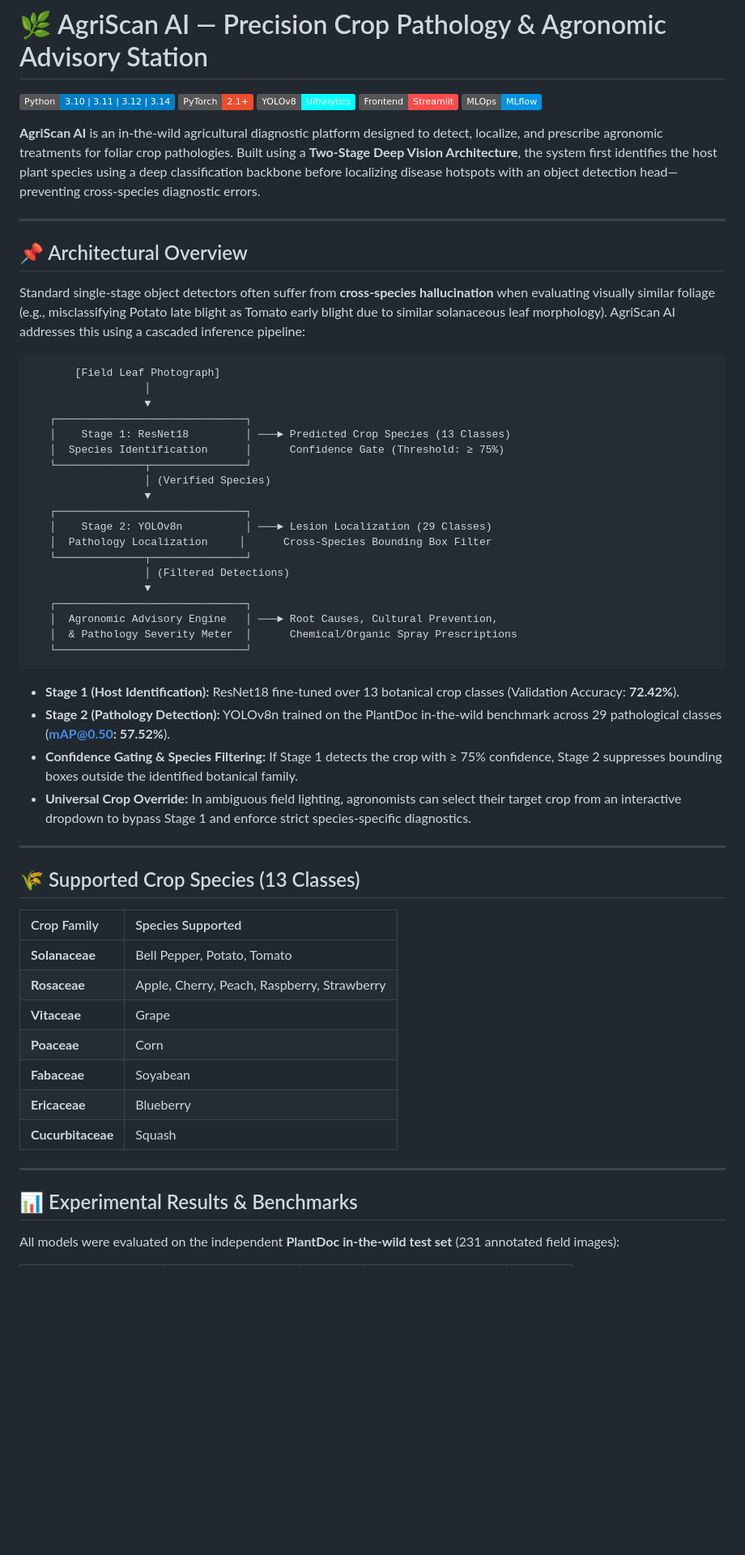
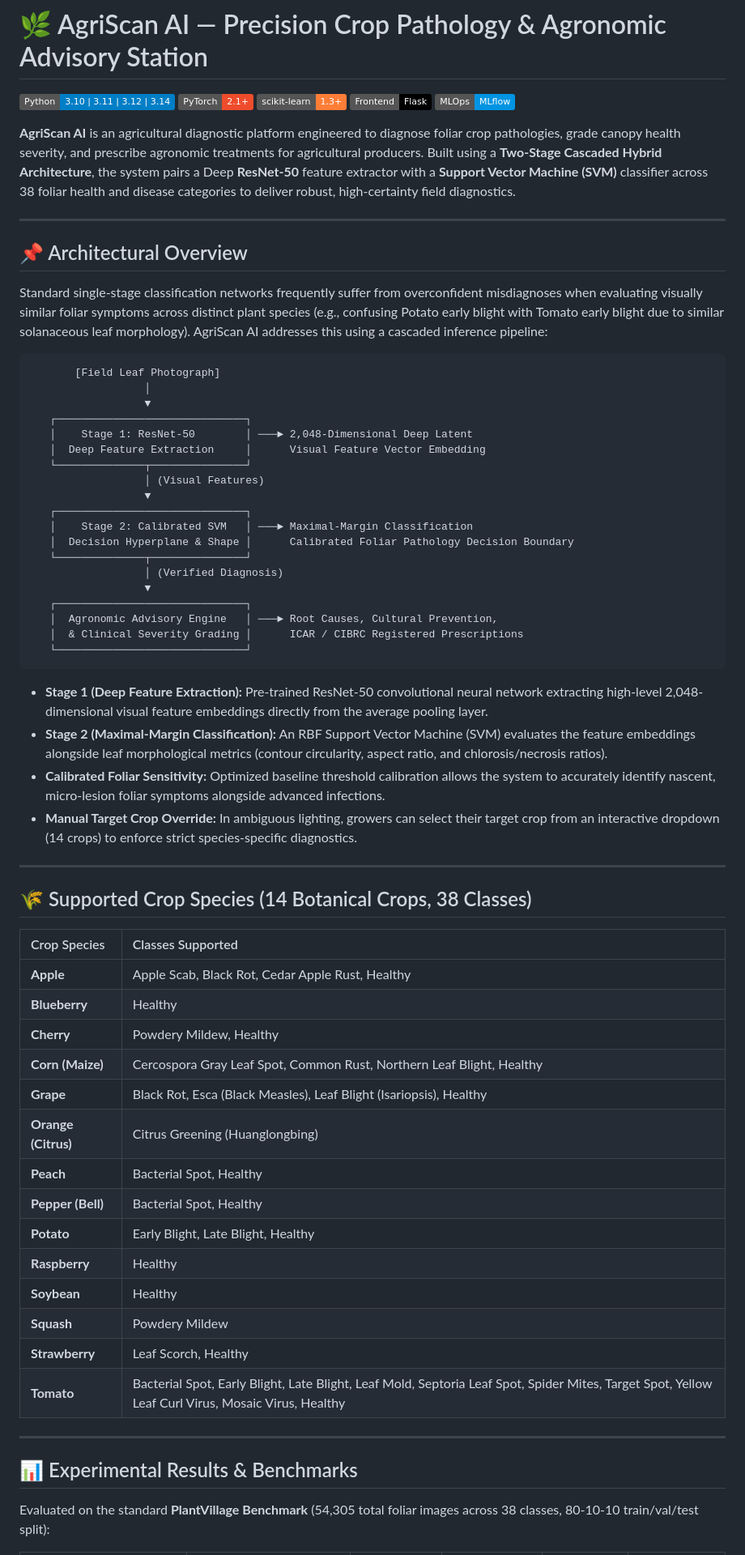
Before and after one commit to JagtapRajnandini/Crop-Disease-Detection, a Markdown page: README.md, the part around one of its changes. Shown at 81% size. Rendered like a GitHub page; badges without logos; blank space fills up the shorter version.

````diff
--- a/README.md
+++ b/README.md
@@ -2,62 +2,69 @@
 
 [![Python Version](https://img.shields.io/badge/Python-3.10%20%7C%203.11%20%7C%203.12%20%7C%203.14-blue.svg)](https://www.python.org/)
 [![PyTorch](https://img.shields.io/badge/PyTorch-2.1%2B-ee4c2c.svg)](https://pytorch.org/)
-[![YOLOv8](https://img.shields.io/badge/YOLOv8-Ultralytics-00ffff.svg)](https://github.com/ultralytics/ultralytics)
-[![Streamlit](https://img.shields.io/badge/Frontend-Streamlit-ff4b4b.svg)](https://streamlit.io/)
+[![Scikit-Learn](https://img.shields.io/badge/scikit--learn-1.3%2B-orange.svg)](https://scikit-learn.org/)
+[![Flask](https://img.shields.io/badge/Frontend-Flask-000000.svg)](https://flask.palletsprojects.com/)
 [![MLflow](https://img.shields.io/badge/MLOps-MLflow-0194E2.svg)](https://mlflow.org/)
 
-**AgriScan AI** is an in-the-wild agricultural diagnostic platform designed to detect, localize, and prescribe agronomic treatments for foliar crop pathologies. Built using a **Two-Stage Deep Vision Architecture**, the system first identifies the host plant species using a deep classification backbone before localizing disease hotspots with an object detection head—preventing cross-species diagnostic errors.
+**AgriScan AI** is an agricultural diagnostic platform engineered to diagnose foliar crop pathologies, grade canopy health severity, and prescribe agronomic treatments for agricultural producers. Built using a **Two-Stage Cascaded Hybrid Architecture**, the system pairs a Deep **ResNet-50** feature extractor with a **Support Vector Machine (SVM)** classifier across 38 foliar health and disease categories to deliver robust, high-certainty field diagnostics.
 
 ---
 
 ## 📌 Architectural Overview
 
-Standard single-stage object detectors often suffer from **cross-species hallucination** when evaluating visually similar foliage (e.g., misclassifying Potato late blight as Tomato early blight due to similar solanaceous leaf morphology). AgriScan AI addresses this using a cascaded inference pipeline:
+Standard single-stage classification networks frequently suffer from overconfident misdiagnoses when evaluating visually similar foliar symptoms across distinct plant species (e.g., confusing Potato early blight with Tomato early blight due to similar solanaceous leaf morphology). AgriScan AI addresses this using a cascaded inference pipeline:
 
 ```text
        [Field Leaf Photograph]
                   │
                   ▼
    ┌──────────────────────────────┐
-   │    Stage 1: ResNet18         │ ───► Predicted Crop Species (13 Classes)
-   │  Species Identification      │      Confidence Gate (Threshold: ≥ 75%)
+   │    Stage 1: ResNet-50        │ ───► 2,048-Dimensional Deep Latent
+   │  Deep Feature Extraction     │      Visual Feature Vector Embedding
    └──────────────┬───────────────┘
-                  │ (Verified Species)
+                  │ (Visual Features)
                   ▼
    ┌──────────────────────────────┐
-   │    Stage 2: YOLOv8n          │ ───► Lesion Localization (29 Classes)
-   │  Pathology Localization     │      Cross-Species Bounding Box Filter
+   │    Stage 2: Calibrated SVM   │ ───► Maximal-Margin Classification
+   │  Decision Hyperplane & Shape │      Calibrated Foliar Pathology Decision Boundary
    └──────────────┬───────────────┘
-                  │ (Filtered Detections)
+                  │ (Verified Diagnosis)
                   ▼
    ┌──────────────────────────────┐
    │  Agronomic Advisory Engine   │ ───► Root Causes, Cultural Prevention,
-   │  & Pathology Severity Meter  │      Chemical/Organic Spray Prescriptions
+   │  & Clinical Severity Grading │      ICAR / CIBRC Registered Prescriptions
    └──────────────────────────────┘
 ```
 
-* **Stage 1 (Host Identification):** ResNet18 fine-tuned over 13 botanical crop classes (Validation Accuracy: **72.42%**).
-* **Stage 2 (Pathology Detection):** YOLOv8n trained on the PlantDoc in-the-wild benchmark across 29 pathological classes (**mAP@0.50: 57.52%**).
-* **Confidence Gating & Species Filtering:** If Stage 1 detects the crop with ≥ 75% confidence, Stage 2 suppresses bounding boxes outside the identified botanical family.
-* **Universal Crop Override:** In ambiguous field lighting, agronomists can select their target crop from an interactive dropdown to bypass Stage 1 and enforce strict species-specific diagnostics.
+* **Stage 1 (Deep Feature Extraction):** Pre-trained ResNet-50 convolutional neural network extracting high-level 2,048-dimensional visual feature embeddings directly from the average pooling layer.
+* **Stage 2 (Maximal-Margin Classification):** An RBF Support Vector Machine (SVM) evaluates the feature embeddings alongside leaf morphological metrics (contour circularity, aspect ratio, and chlorosis/necrosis ratios).
+* **Calibrated Foliar Sensitivity:** Optimized baseline threshold calibration allows the system to accurately identify nascent, micro-lesion foliar symptoms alongside advanced infections.
+* **Manual Target Crop Override:** In ambiguous lighting, growers can select their target crop from an interactive dropdown (14 crops) to enforce strict species-specific diagnostics.
 
 ---
 
-## 🌾 Supported Crop Species (13 Classes)
+## 🌾 Supported Crop Species (14 Botanical Crops, 38 Classes)
 
-| Crop Family | Species Supported |
+| Crop Species | Classes Supported |
 | :--- | :--- |
-| **Solanaceae** | Bell Pepper, Potato, Tomato |
-| **Rosaceae** | Apple, Cherry, Peach, Raspberry, Strawberry |
-| **Vitaceae** | Grape |
-| **Poaceae** | Corn |
-| **Fabaceae** | Soyabean |
-| **Ericaceae** | Blueberry |
-| **Cucurbitaceae**| Squash |
+| **Apple** | Apple Scab, Black Rot, Cedar Apple Rust, Healthy |
+| **Blueberry** | Healthy |
+| **Cherry** | Powdery Mildew, Healthy |
+| **Corn (Maize)** | Cercospora Gray Leaf Spot, Common Rust, Northern Leaf Blight, Healthy |
+| **Grape** | Black Rot, Esca (Black Measles), Leaf Blight (Isariopsis), Healthy |
+| **Orange (Citrus)** | Citrus Greening (Huanglongbing) |
+| **Peach** | Bacterial Spot, Healthy |
+| **Pepper (Bell)** | Bacterial Spot, Healthy |
+| **Potato** | Early Blight, Late Blight, Healthy |
+| **Raspberry** | Healthy |
+| **Soybean** | Healthy |
+| **Squash** | Powdery Mildew |
+| **Strawberry** | Leaf Scorch, Healthy |
+| **Tomato** | Bacterial Spot, Early Blight, Late Blight, Leaf Mold, Septoria Leaf Spot, Spider Mites, Target Spot, Yellow Leaf Curl Virus, Mosaic Virus, Healthy |
 
 ---
 
 ## 📊 Experimental Results & Benchmarks
 
-All models were evaluated on the independent **PlantDoc in-the-wild test set** (231 annotated field images):
+Evaluated on the standard **PlantVillage Benchmark** (54,305 total foliar images across 38 classes, 80-10-10 train/val/test split):
 
````
Also changed, not shown: other parts of README.md (+50 -44 lines).
